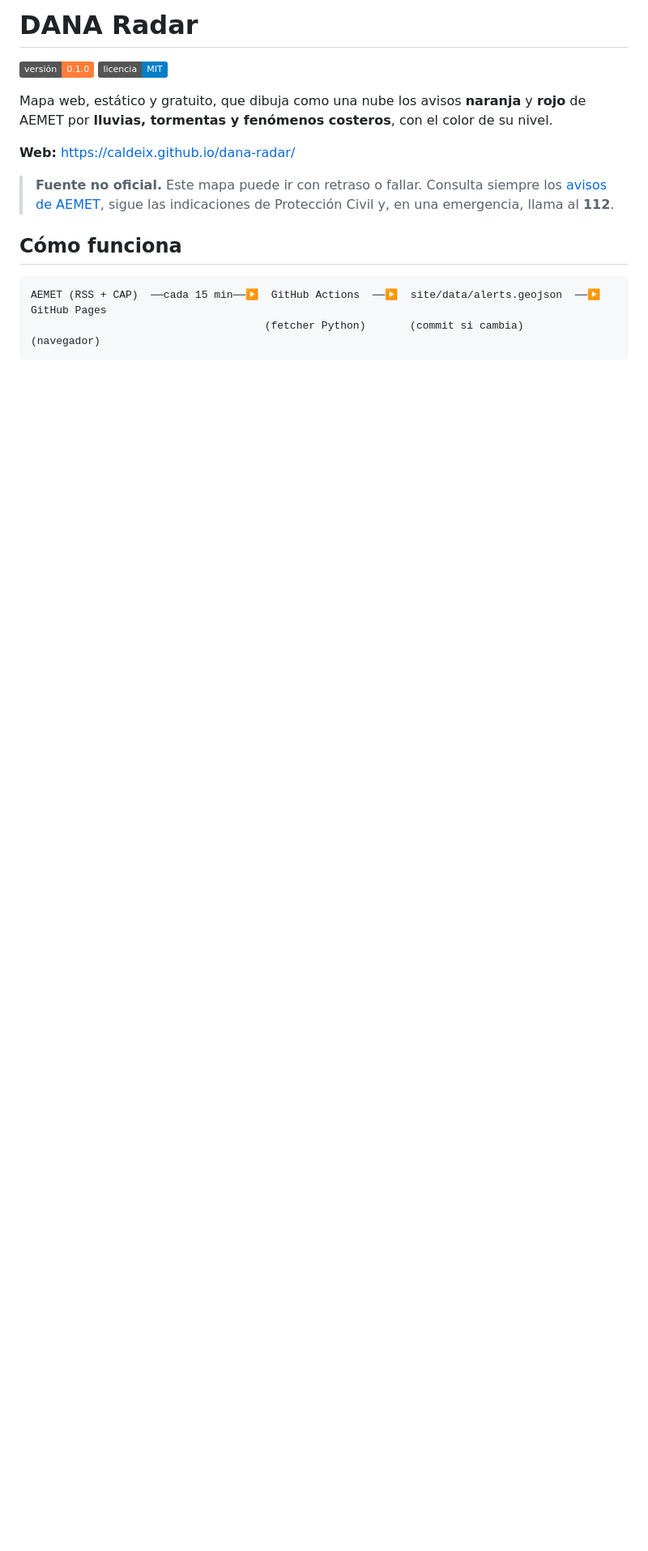
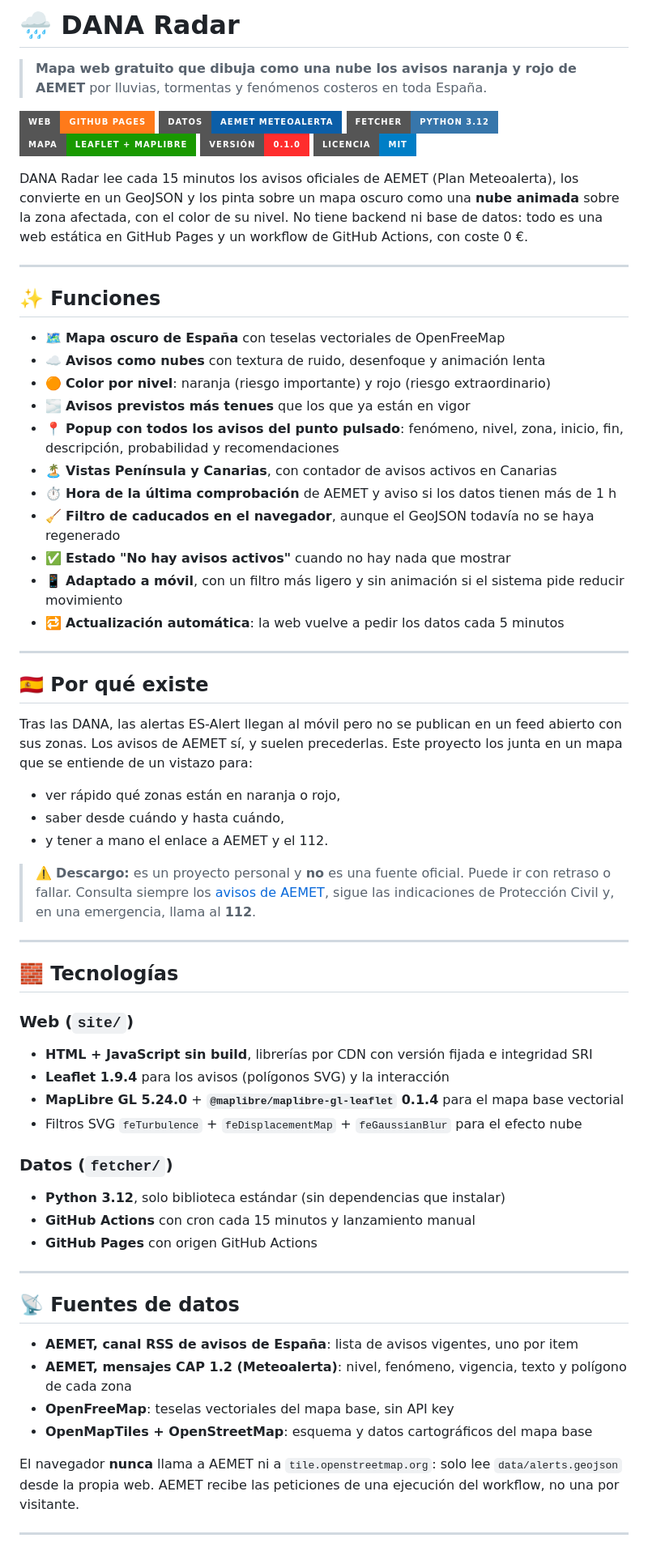
Before and after one commit to caldeix/dana-radar, a Markdown page: README.md, the part around one of its changes. Shown at 81% size. GitHub-like rendering; badges without logos; blank space fills up the shorter version.

Commit message:
docs: README con nueva estructura (funciones, fuentes, estructura, configuración y despliegue)

````diff
--- a/README.md
+++ b/README.md
@@ -1,18 +1,79 @@
-# DANA Radar
+# 🌧️ DANA Radar
 
-![versión](https://img.shields.io/badge/versión-0.1.0-orange) ![licencia](https://img.shields.io/badge/licencia-MIT-blue)
+> **Mapa web gratuito que dibuja como una nube los avisos naranja y rojo de AEMET** por lluvias, tormentas y
+> fenómenos costeros en toda España.
 
-Mapa web, estático y gratuito, que dibuja como una nube los avisos **naranja** y **rojo** de AEMET por
-**lluvias, tormentas y fenómenos costeros**, con el color de su nivel.
+[![Web](https://img.shields.io/badge/Web-GitHub%20Pages-ff7a1a?style=for-the-badge&logo=githubpages&logoColor=white)](https://caldeix.github.io/dana-radar/)
+[![Datos](https://img.shields.io/badge/Datos-AEMET%20Meteoalerta-0b5ea8?style=for-the-badge)](https://www.aemet.es/es/eltiempo/prediccion/avisos)
+[![Fetcher](https://img.shields.io/badge/Fetcher-Python%203.12-3776ab?style=for-the-badge&logo=python&logoColor=white)](fetcher)
+[![Mapa](https://img.shields.io/badge/Mapa-Leaflet%20%2B%20MapLibre-199900?style=for-the-badge&logo=leaflet&logoColor=white)](site)
+[![Versión](https://img.shields.io/badge/Versión-0.1.0-ff2d2d?style=for-the-badge)](CHANGELOG.md)
+[![Licencia](https://img.shields.io/badge/Licencia-MIT-blue?style=for-the-badge)](LICENSE)
 
-**Web:** https://caldeix.github.io/dana-radar/
+DANA Radar lee cada 15 minutos los avisos oficiales de AEMET (Plan Meteoalerta), los convierte en un
+GeoJSON y los pinta sobre un mapa oscuro como una **nube animada** sobre la zona afectada, con el color de
+su nivel. No tiene backend ni base de datos: todo es una web estática en GitHub Pages y un workflow de
+GitHub Actions, con coste 0 €.
 
-> **Fuente no oficial.** Este mapa puede ir con retraso o fallar. Consulta siempre los
-> [avisos de AEMET](https://www.aemet.es/es/eltiempo/prediccion/avisos), sigue las indicaciones de
-> Protección Civil y, en una emergencia, llama al **112**.
+---
 
-## Cómo funciona
+## ✨ Funciones
 
-```
-AEMET (RSS + CAP)  ──cada 15 min──▶  GitHub Actions  ──▶  site/data/alerts.geojson  ──▶  GitHub Pages
-                                     (fetcher Python)       (commit si cambia)            (navegador)
+- 🗺️ **Mapa oscuro de España** con teselas vectoriales de OpenFreeMap
+- ☁️ **Avisos como nubes** con textura de ruido, desenfoque y animación lenta
+- 🟠 **Color por nivel**: naranja (riesgo importante) y rojo (riesgo extraordinario)
+- 🌫️ **Avisos previstos más tenues** que los que ya están en vigor
+- 📍 **Popup con todos los avisos del punto pulsado**: fenómeno, nivel, zona, inicio, fin, descripción,
+  probabilidad y recomendaciones
+- 🏝️ **Vistas Península y Canarias**, con contador de avisos activos en Canarias
+- ⏱️ **Hora de la última comprobación** de AEMET y aviso si los datos tienen más de 1 h
+- 🧹 **Filtro de caducados en el navegador**, aunque el GeoJSON todavía no se haya regenerado
+- ✅ **Estado "No hay avisos activos"** cuando no hay nada que mostrar
+- 📱 **Adaptado a móvil**, con un filtro más ligero y sin animación si el sistema pide reducir movimiento
+- 🔁 **Actualización automática**: la web vuelve a pedir los datos cada 5 minutos
+
+---
+
+## 🇪🇸 Por qué existe
+
+Tras las DANA, las alertas ES-Alert llegan al móvil pero no se publican en un feed abierto con sus zonas.
+Los avisos de AEMET sí, y suelen precederlas. Este proyecto los junta en un mapa que se entiende de un
+vistazo para:
+
+- ver rápido qué zonas están en naranja o rojo,
+- saber desde cuándo y hasta cuándo,
+- y tener a mano el enlace a AEMET y el 112.
+
+> ⚠️ **Descargo:** es un proyecto personal y **no** es una fuente oficial. Puede ir con retraso o fallar.
+> Consulta siempre los [avisos de AEMET](https://www.aemet.es/es/eltiempo/prediccion/avisos), sigue las
+> indicaciones de Protección Civil y, en una emergencia, llama al **112**.
+
+---
+
+## 🧱 Tecnologías
+
+### Web (`site/`)
+- **HTML + JavaScript sin build**, librerías por CDN con versión fijada e integridad SRI
+- **Leaflet 1.9.4** para los avisos (polígonos SVG) y la interacción
+- **MapLibre GL 5.24.0** + **`@maplibre/maplibre-gl-leaflet` 0.1.4** para el mapa base vectorial
+- Filtros SVG `feTurbulence` + `feDisplacementMap` + `feGaussianBlur` para el efecto nube
+
+### Datos (`fetcher/`)
+- **Python 3.12**, solo biblioteca estándar (sin dependencias que instalar)
+- **GitHub Actions** con cron cada 15 minutos y lanzamiento manual
+- **GitHub Pages** con origen GitHub Actions
+
+---
+
+## 📡 Fuentes de datos
+
+- **AEMET, canal RSS de avisos de España**: lista de avisos vigentes, uno por item
+- **AEMET, mensajes CAP 1.2 (Meteoalerta)**: nivel, fenómeno, vigencia, texto y polígono de cada zona
+- **OpenFreeMap**: teselas vectoriales del mapa base, sin API key
+- **OpenMapTiles + OpenStreetMap**: esquema y datos cartográficos del mapa base
+
+El navegador **nunca** llama a AEMET ni a `tile.openstreetmap.org`: solo lee `data/alerts.geojson` desde
+la propia web. AEMET recibe las peticiones de una ejecución del workflow, no una por visitante.
+
+---
+
````
Also changed, not shown: other parts of README.md (+95 -66 lines).
